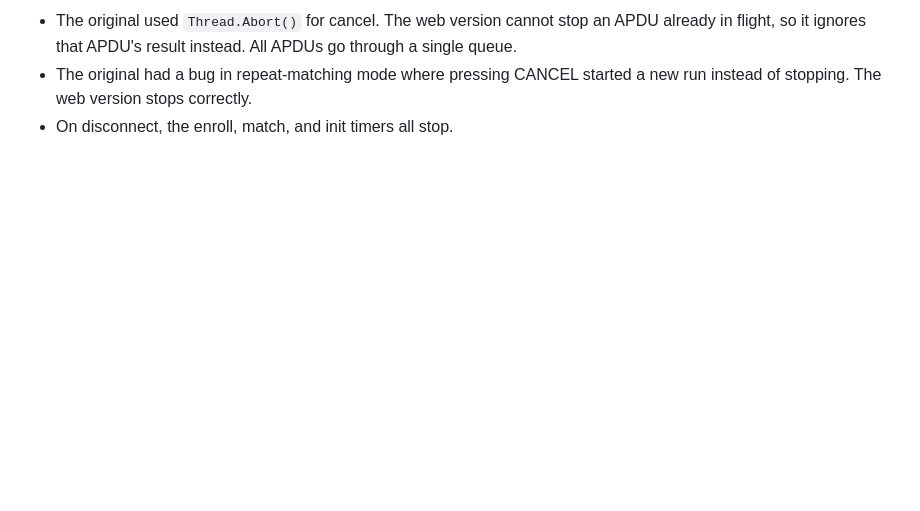
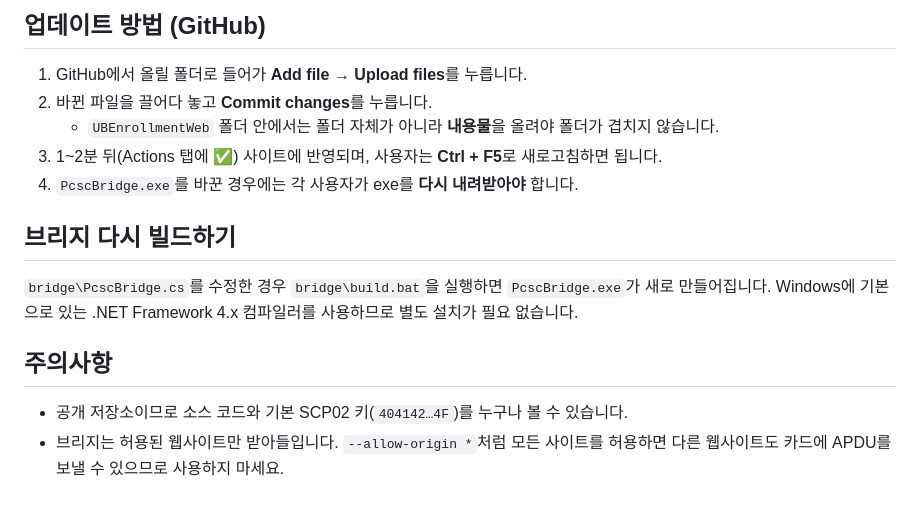
Before and after one commit to byungku/FPC_Manager_Tool, a Markdown page: UBEnrollmentWeb/README.md, the part around one of its changes. GitHub-like rendering; blank space fills up the shorter version.

```diff
--- a/UBEnrollmentWeb/README.md
+++ b/UBEnrollmentWeb/README.md
@@ -58,4 +136,17 @@ Differences:
 
-- The original used `Thread.Abort()` for cancel. The web version cannot stop an APDU already in flight, so it ignores that APDU's result instead. All APDUs go through a single queue.
-- The original had a bug in repeat-matching mode where pressing CANCEL started a new run instead of stopping. The web version stops correctly.
-- On disconnect, the enroll, match, and init timers all stop.
+## 업데이트 방법 (GitHub)
+
+1. GitHub에서 올릴 폴더로 들어가 **Add file → Upload files**를 누릅니다.
+2. 바뀐 파일을 끌어다 놓고 **Commit changes**를 누릅니다.
+   - `UBEnrollmentWeb` 폴더 안에서는 폴더 자체가 아니라 **내용물**을 올려야 폴더가 겹치지 않습니다.
+3. 1~2분 뒤(Actions 탭에 ✅) 사이트에 반영되며, 사용자는 **Ctrl + F5**로 새로고침하면 됩니다.
+4. `PcscBridge.exe`를 바꾼 경우에는 각 사용자가 exe를 **다시 내려받아야** 합니다.
+
+## 브리지 다시 빌드하기
+
+`bridge\PcscBridge.cs`를 수정한 경우 `bridge\build.bat`을 실행하면 `PcscBridge.exe`가 새로 만들어집니다. Windows에 기본으로 있는 .NET Framework 4.x 컴파일러를 사용하므로 별도 설치가 필요 없습니다.
+
+## 주의사항
+
+- 공개 저장소이므로 소스 코드와 기본 SCP02 키(`404142…4F`)를 누구나 볼 수 있습니다.
+- 브리지는 허용된 웹사이트만 받아들입니다. `--allow-origin *`처럼 모든 사이트를 허용하면 다른 웹사이트도 카드에 APDU를 보낼 수 있으므로 사용하지 마세요.
```
Also changed, not shown: other parts of UBEnrollmentWeb/README.md (+109 -31 lines).
